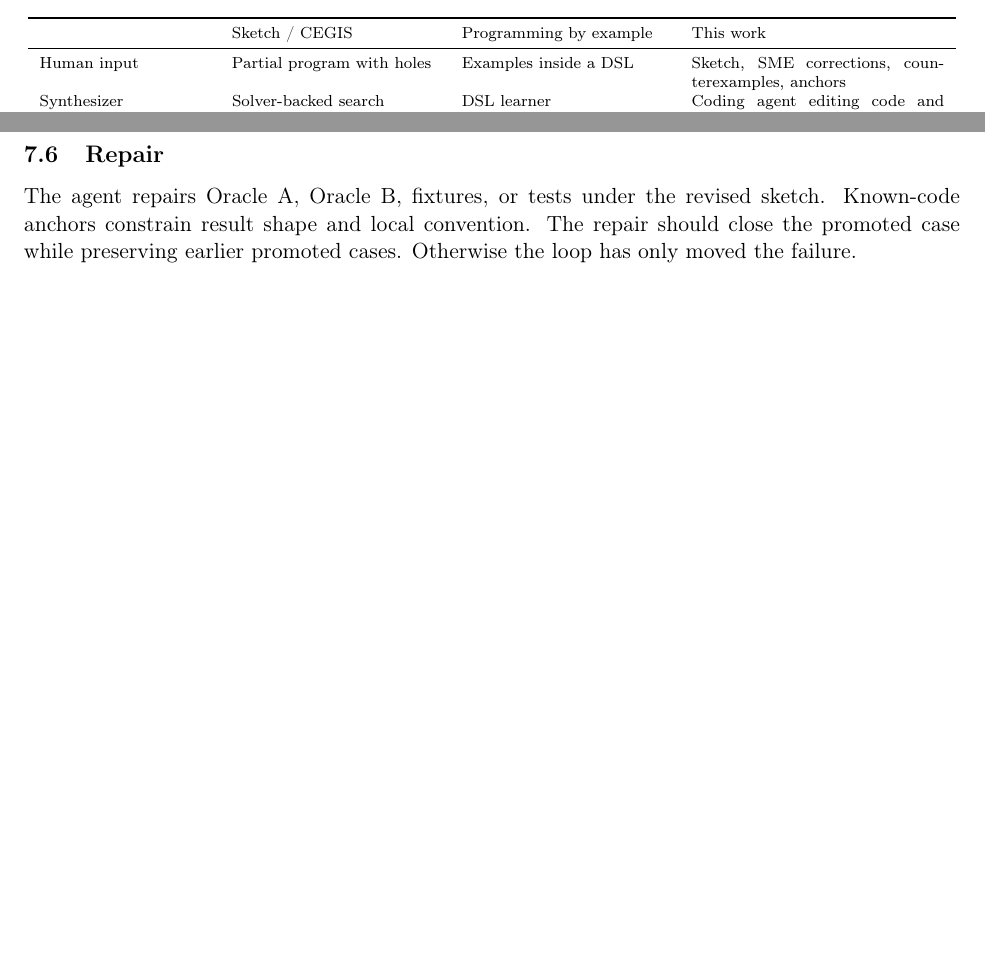
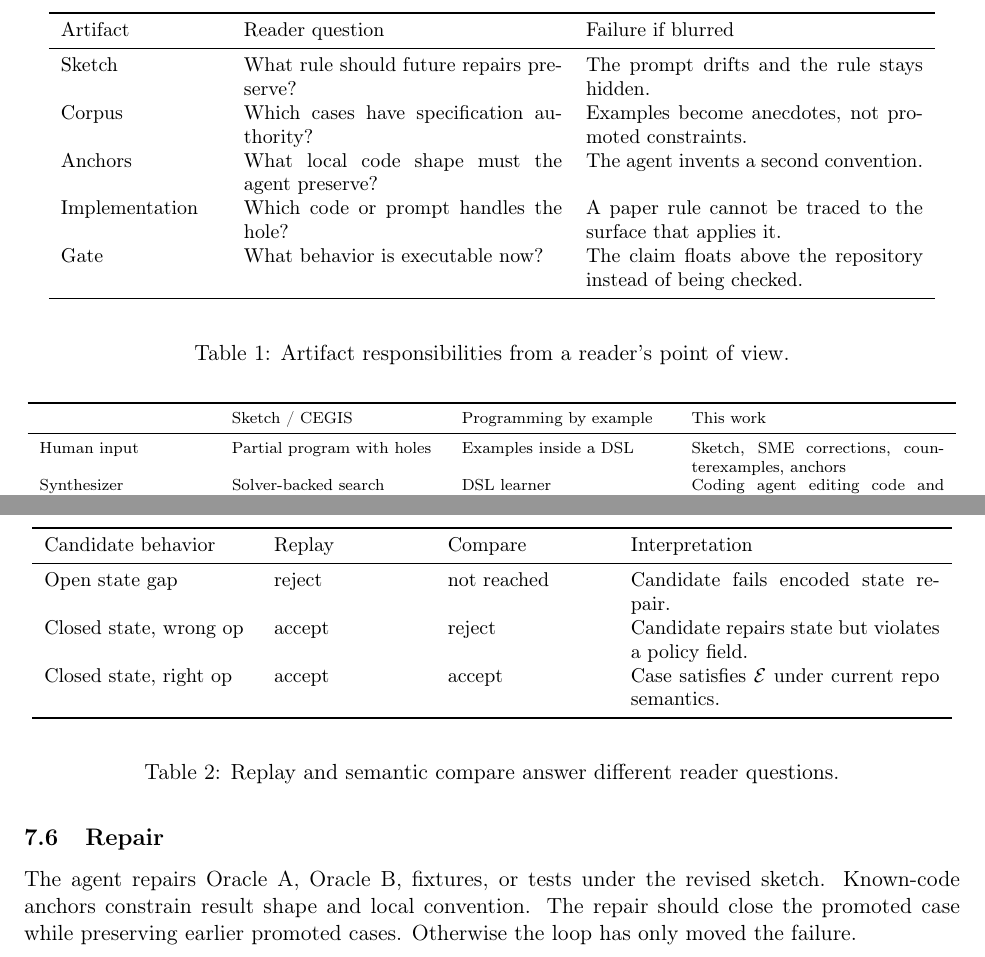
Before and after one commit to open-horizon-labs/counterexample-supplemented-sketches, a LaTeX paper (paper/main.tex): two parts of pages 6 and 10 of 17 before the commit and two parts of pages 7 and 11 of 18 after it, joined at a grey line, cut at the place of the change, the shorter picture padded with empty space. Compiled offline with pdfLaTeX.

Commit message:
Add reader-facing diagrams for synthesis loop

```diff
--- a/paper/main.tex
+++ b/paper/main.tex
@@ -358,6 +378,25 @@ current executable semantics.  Keeping those jobs separate makes failures easier
 when a gate fails, the maintainer can ask whether the sketch, corpus, anchor, implementation,
 or checker needs to change.
 
+\begin{table}[t]
+\begin{center}
+\small
+\begin{tabular}{p{0.17\linewidth}p{0.34\linewidth}p{0.36\linewidth}}
+\toprule
+Artifact & Reader question & Failure if blurred \\
+\midrule
+Sketch & What rule should future repairs preserve? & The prompt drifts and the rule stays hidden. \\
+Corpus & Which cases have specification authority? & Examples become anecdotes, not promoted constraints. \\
+Anchors & What local code shape must the agent preserve? & The agent invents a second convention. \\
+Implementation & Which code or prompt handles the hole? & A paper rule cannot be traced to the surface that applies it. \\
+Gate & What behavior is executable now? & The claim floats above the repository instead of being checked. \\
+\bottomrule
+\end{tabular}
+\end{center}
+\caption{Artifact responsibilities from a reader's point of view.}
+\label{tab:artifact-map}
+\end{table}
+
 \begin{definition}[Sketch]
 A sketch $\sketch$ is a human-editable artifact that fixes the permitted strategy space and
 names holes.  It may contain prose, tables, pseudo-code, type shapes, policy order, abstention
@@ -589,6 +628,23 @@ different wrong repairs.  In the roster example, an append repair can close the
 while choosing the wrong operation; replay accepts the state change and compare rejects the
 policy violation.
 
+\begin{table}[t]
+\begin{center}
+\small
+\begin{tabular}{p{0.22\linewidth}p{0.16\linewidth}p{0.17\linewidth}p{0.33\linewidth}}
+\toprule
+Candidate behavior & Replay & Compare & Interpretation \\
+\midrule
+Open state gap & reject & not reached & Candidate fails encoded state repair. \\
+Closed state, wrong op & accept & reject & Candidate repairs state but violates a policy field. \\
+Closed state, right op & accept & accept & Case satisfies $\corpus$ under current repo semantics. \\
+\bottomrule
+\end{tabular}
+\end{center}
+\caption{Replay and semantic compare answer different reader questions.}
+\label{tab:gate-matrix}
+\end{table}
+
 \subsection{Design rules for gates}
 
 A gate should be deterministic, local, and specific.  It should run locally, report the exact
```
Also changed, not shown: README.md, paper/main.pdf, paper/main.tex (36 more changed lines).
